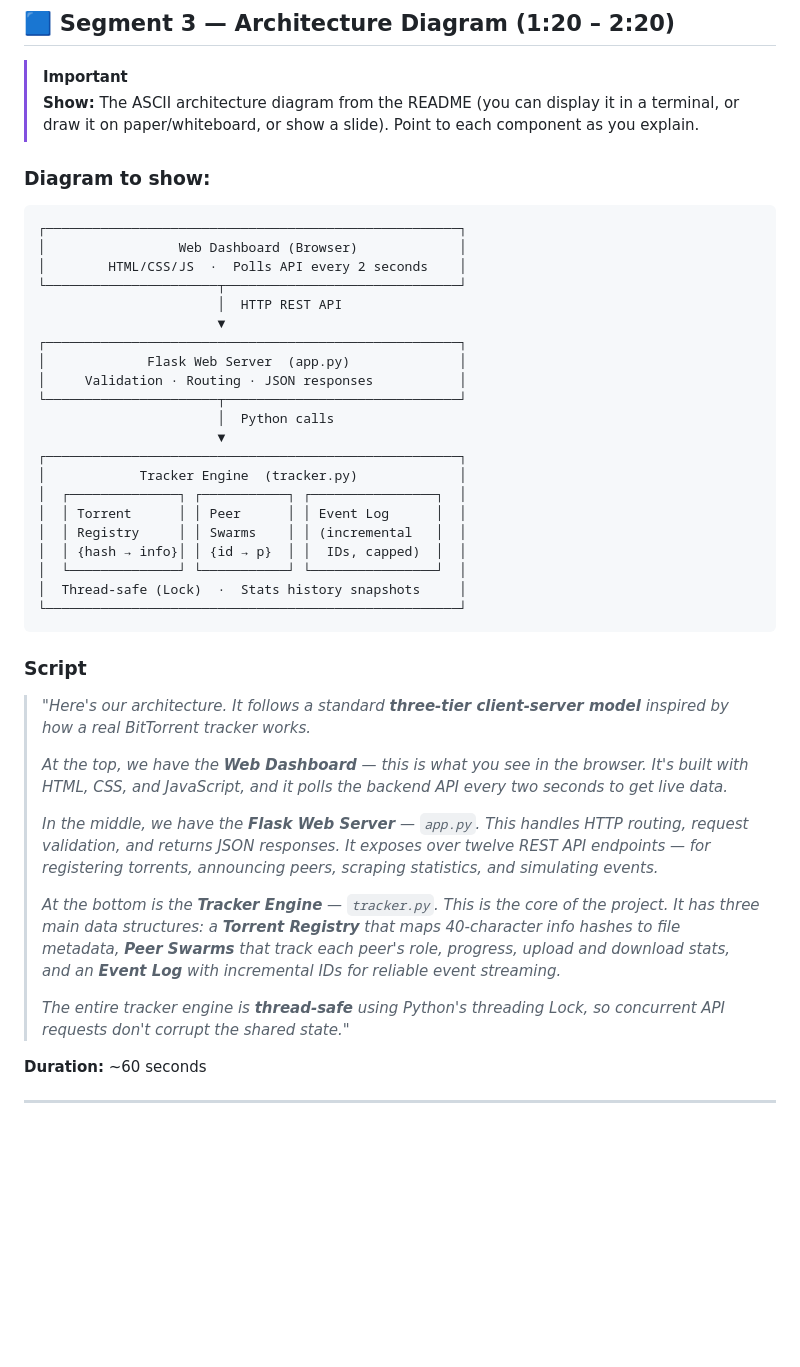
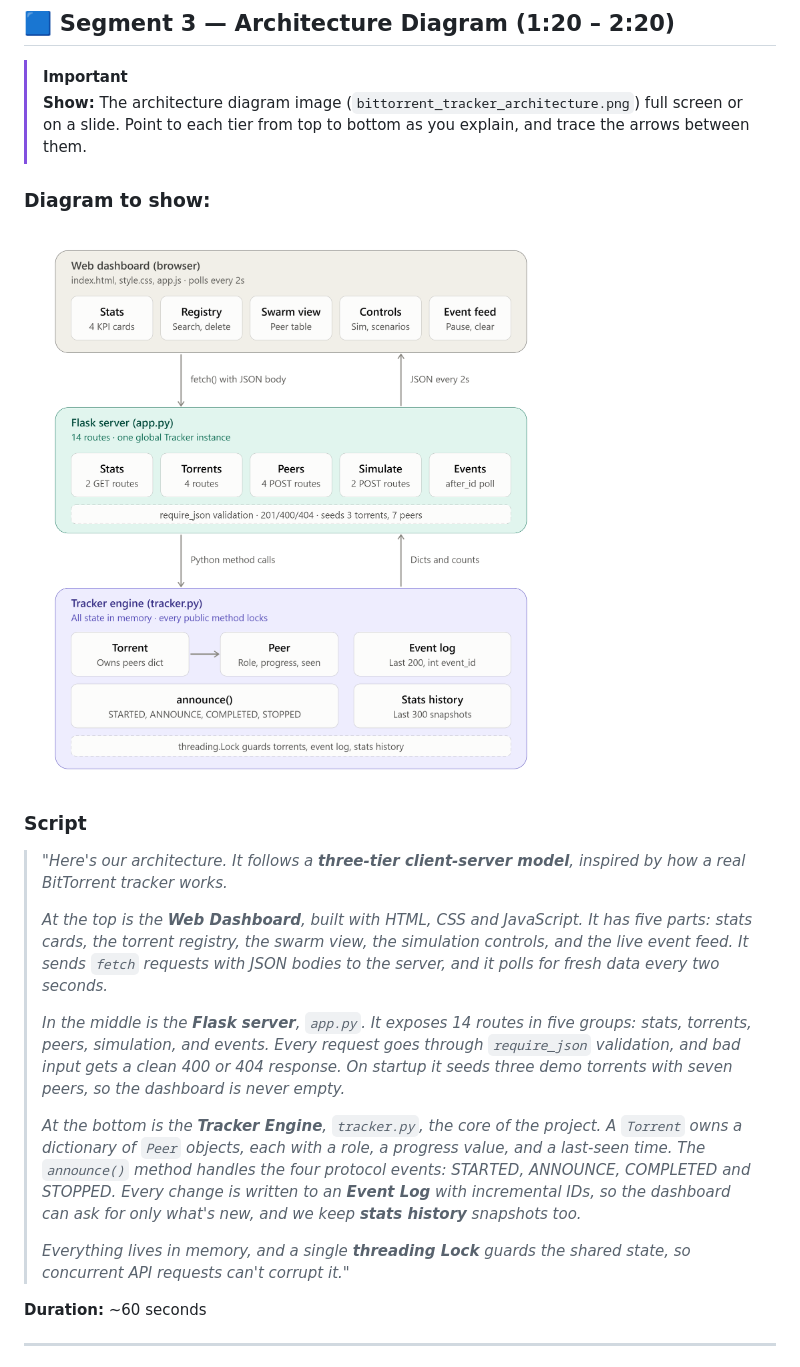
Before and after one commit to Aaditya210905/ds-project, a Markdown page: demo_video.md, the part around the change. Drawn GitHub-style; pictures changed too: bittorrent_tracker_architecture.png (added); blank space fills up the shorter version.

````diff
--- a/demo_video.md
+++ b/demo_video.md
@@ -55,45 +55,23 @@
 ## 🟦 Segment 3 — Architecture Diagram (1:20 – 2:20)
 
 > [!IMPORTANT]
-> **Show:** The ASCII architecture diagram from the README (you can display it in a terminal, or draw it on paper/whiteboard, or show a slide). Point to each component as you explain.
+> **Show:** The architecture diagram image (`bittorrent_tracker_architecture.png`) full screen or on a slide. Point to each tier from top to bottom as you explain, and trace the arrows between them.
 
 ### Diagram to show:
 
-```
-┌─────────────────────────────────────────────────────┐
-│                 Web Dashboard (Browser)             │
-│        HTML/CSS/JS  ·  Polls API every 2 seconds    │
-└──────────────────────┬──────────────────────────────┘
-                       │  HTTP REST API
-                       ▼
-┌─────────────────────────────────────────────────────┐
-│             Flask Web Server  (app.py)              │
-│     Validation · Routing · JSON responses           │
-└──────────────────────┬──────────────────────────────┘
-                       │  Python calls
-                       ▼
-┌─────────────────────────────────────────────────────┐
-│            Tracker Engine  (tracker.py)             │
-│  ┌──────────────┐ ┌───────────┐ ┌────────────────┐  │
-│  │ Torrent      │ │ Peer      │ │ Event Log      │  │
-│  │ Registry     │ │ Swarms    │ │ (incremental   │  │
-│  │ {hash → info}│ │ {id → p}  │ │  IDs, capped)  │  │
-│  └──────────────┘ └───────────┘ └────────────────┘  │
-│  Thread-safe (Lock)  ·  Stats history snapshots     │
-└─────────────────────────────────────────────────────┘
-```
+![Architecture diagram](bittorrent_tracker_architecture.png)
 
 ### Script
 
-> *"Here's our architecture. It follows a standard **three-tier client-server model** inspired by how a real BitTorrent tracker works.*
+> *"Here's our architecture. It follows a **three-tier client-server model**, inspired by how a real BitTorrent tracker works.*
 >
-> *At the top, we have the **Web Dashboard** — this is what you see in the browser. It's built with HTML, CSS, and JavaScript, and it polls the backend API every two seconds to get live data.*
+> *At the top is the **Web Dashboard**, built with HTML, CSS and JavaScript. It has five parts: stats cards, the torrent registry, the swarm view, the simulation controls, and the live event feed. It sends `fetch` requests with JSON bodies to the server, and it polls for fresh data every two seconds.*
 >
-> *In the middle, we have the **Flask Web Server** — `app.py`. This handles HTTP routing, request validation, and returns JSON responses. It exposes over twelve REST API endpoints — for registering torrents, announcing peers, scraping statistics, and simulating events.*
+> *In the middle is the **Flask server**, `app.py`. It exposes 14 routes in five groups: stats, torrents, peers, simulation, and events. Every request goes through `require_json` validation, and bad input gets a clean 400 or 404 response. On startup it seeds three demo torrents with seven peers, so the dashboard is never empty.*
 >
-> *At the bottom is the **Tracker Engine** — `tracker.py`. This is the core of the project. It has three main data structures: a **Torrent Registry** that maps 40-character info hashes to file metadata, **Peer Swarms** that track each peer's role, progress, upload and download stats, and an **Event Log** with incremental IDs for reliable event streaming.*
+> *At the bottom is the **Tracker Engine**, `tracker.py`, the core of the project. A `Torrent` owns a dictionary of `Peer` objects, each with a role, a progress value, and a last-seen time. The `announce()` method handles the four protocol events: STARTED, ANNOUNCE, COMPLETED and STOPPED. Every change is written to an **Event Log** with incremental IDs, so the dashboard can ask for only what's new, and we keep **stats history** snapshots too.*
 >
-> *The entire tracker engine is **thread-safe** using Python's threading Lock, so concurrent API requests don't corrupt the shared state."*
+> *Everything lives in memory, and a single **threading Lock** guards the shared state, so concurrent API requests can't corrupt it."*
 
 **Duration:** ~60 seconds
 
````
Also changed, not shown: README.md (+54 -29 lines), 1 other file.
